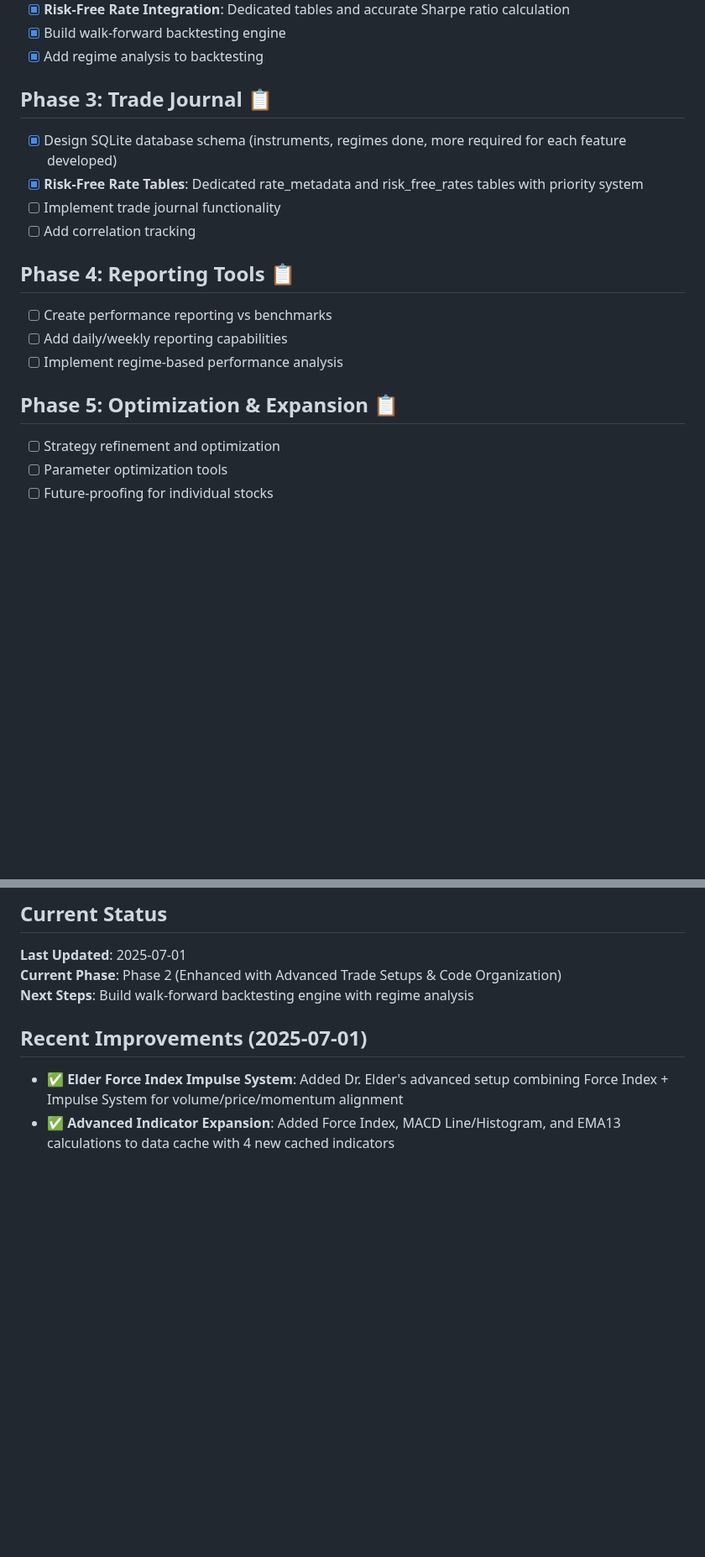
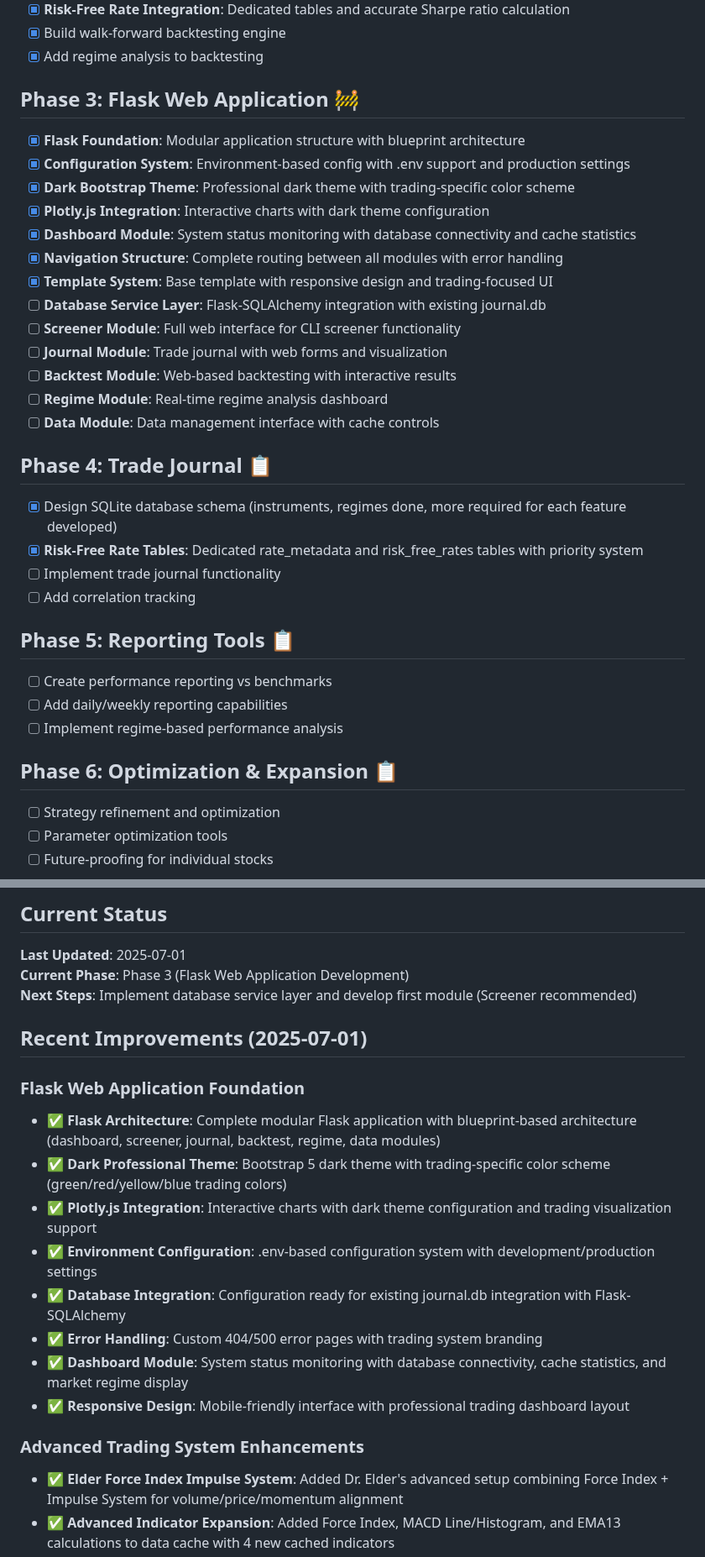
Before and after one commit to shaunadam/ETFtrade, a Markdown page: PROGRESS.md, 2 parts joined by grey strips. Shown at 84% size. GitHub-like rendering; blank space fills up the shorter version.

Commit message:
updated progress status to reflect flask development.

```diff
--- a/PROGRESS.md
+++ b/PROGRESS.md
@@ -26,18 +26,33 @@
 - [x] Build walk-forward backtesting engine
 - [x] Add regime analysis to backtesting
 
-## Phase 3: Trade Journal 📋
+## Phase 3: Flask Web Application 🚧
+- [x] **Flask Foundation**: Modular application structure with blueprint architecture
+- [x] **Configuration System**: Environment-based config with .env support and production settings
+- [x] **Dark Bootstrap Theme**: Professional dark theme with trading-specific color scheme
+- [x] **Plotly.js Integration**: Interactive charts with dark theme configuration
+- [x] **Dashboard Module**: System status monitoring with database connectivity and cache statistics
+- [x] **Navigation Structure**: Complete routing between all modules with error handling
+- [x] **Template System**: Base template with responsive design and trading-focused UI
+- [ ] **Database Service Layer**: Flask-SQLAlchemy integration with existing journal.db
+- [ ] **Screener Module**: Full web interface for CLI screener functionality
+- [ ] **Journal Module**: Trade journal with web forms and visualization
+- [ ] **Backtest Module**: Web-based backtesting with interactive results
+- [ ] **Regime Module**: Real-time regime analysis dashboard
+- [ ] **Data Module**: Data management interface with cache controls
+
+## Phase 4: Trade Journal 📋
 - [x] Design SQLite database schema (instruments, regimes done, more required for each feature developed)
 - [x] **Risk-Free Rate Tables**: Dedicated rate_metadata and risk_free_rates tables with priority system
 - [ ] Implement trade journal functionality
 - [ ] Add correlation tracking
 
-## Phase 4: Reporting Tools 📋
+## Phase 5: Reporting Tools 📋
 - [ ] Create performance reporting vs benchmarks
 - [ ] Add daily/weekly reporting capabilities
 - [ ] Implement regime-based performance analysis
 
-## Phase 5: Optimization & Expansion 📋
+## Phase 6: Optimization & Expansion 📋
 - [ ] Strategy refinement and optimization
 - [ ] Parameter optimization tools
 - [ ] Future-proofing for individual stocks
@@ -50,10 +65,22 @@
 
 ## Current Status
 **Last Updated**: 2025-07-01
-**Current Phase**: Phase 2 (Enhanced with Advanced Trade Setups & Code Organization)
-**Next Steps**: Build walk-forward backtesting engine with regime analysis
+**Current Phase**: Phase 3 (Flask Web Application Development)
+**Next Steps**: Implement database service layer and develop first module (Screener recommended)
 
 ## Recent Improvements (2025-07-01)
+
+### Flask Web Application Foundation
+- **✅ Flask Architecture**: Complete modular Flask application with blueprint-based architecture (dashboard, screener, journal, backtest, regime, data modules)
+- **✅ Dark Professional Theme**: Bootstrap 5 dark theme with trading-specific color scheme (green/red/yellow/blue trading colors)
+- **✅ Plotly.js Integration**: Interactive charts with dark theme configuration and trading visualization support
+- **✅ Environment Configuration**: .env-based configuration system with development/production settings
+- **✅ Database Integration**: Configuration ready for existing journal.db integration with Flask-SQLAlchemy
+- **✅ Error Handling**: Custom 404/500 error pages with trading system branding
+- **✅ Dashboard Module**: System status monitoring with database connectivity, cache statistics, and market regime display
+- **✅ Responsive Design**: Mobile-friendly interface with professional trading dashboard layout
+
+### Advanced Trading System Enhancements
 - **✅ Elder Force Index Impulse System**: Added Dr. Elder's advanced setup combining Force Index + Impulse System for volume/price/momentum alignment
 - **✅ Advanced Indicator Expansion**: Added Force Index, MACD Line/Histogram, and EMA13 calculations to data cache with 4 new cached indicators
 - **✅ Advanced Trade Setup Expansion**: Added 4 sophisticated setups: Elder's Triple Screen, Institutional Volume Climax, Failed Breakdown Reversal, and Earnings Expectation Reset
```
Also changed, not shown: other parts of PROGRESS.md (+3 -2 lines), CLAUDE.md (+29 -7 lines).
